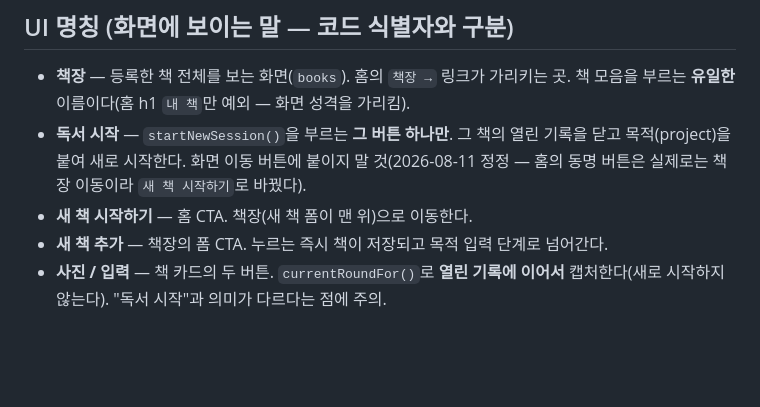
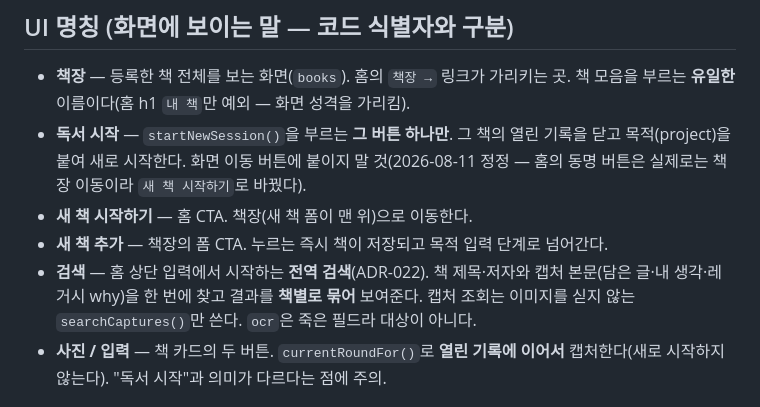
Before and after one commit to JunDamin/capture-pwa, a Markdown page: docs/glossary.md, the part around the change. GitHub-like rendering; blank space fills up the shorter version.

```diff
--- a/docs/glossary.md
+++ b/docs/glossary.md
@@ -24,6 +24,7 @@
 - **독서 시작** — `startNewSession()`을 부르는 **그 버튼 하나만**. 그 책의 열린 기록을 닫고 목적(project)을 붙여 새로 시작한다. 화면 이동 버튼에 붙이지 말 것(2026-08-11 정정 — 홈의 동명 버튼은 실제로는 책장 이동이라 `새 책 시작하기`로 바꿨다).
 - **새 책 시작하기** — 홈 CTA. 책장(새 책 폼이 맨 위)으로 이동한다.
 - **새 책 추가** — 책장의 폼 CTA. 누르는 즉시 책이 저장되고 목적 입력 단계로 넘어간다.
+- **검색** — 홈 상단 입력에서 시작하는 **전역 검색**(ADR-022). 책 제목·저자와 캡처 본문(담은 글·내 생각·레거시 why)을 한 번에 찾고 결과를 **책별로 묶어** 보여준다. 캡처 조회는 이미지를 싣지 않는 `searchCaptures()`만 쓴다. `ocr`은 죽은 필드라 대상이 아니다.
 - **사진 / 입력** — 책 카드의 두 버튼. `currentRoundFor()`로 **열린 기록에 이어서** 캡처한다(새로 시작하지 않는다). "독서 시작"과 의미가 다르다는 점에 주의.
 
 ## 경로/모드
```
Also changed, not shown: CLAUDE.md (+6 -4 lines), docs/decisions.md (+22 -0 lines).
